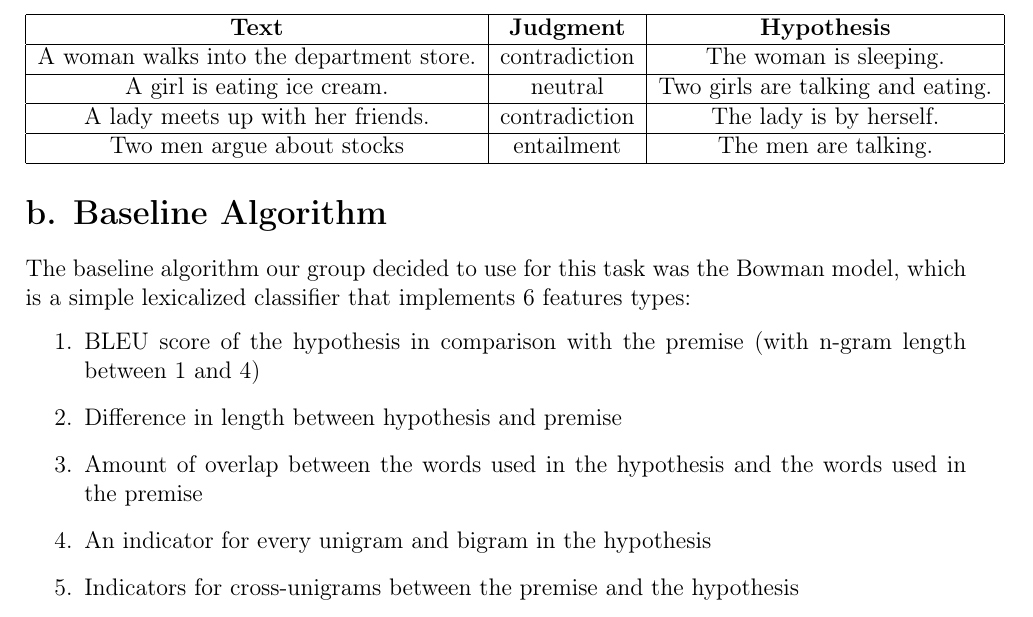
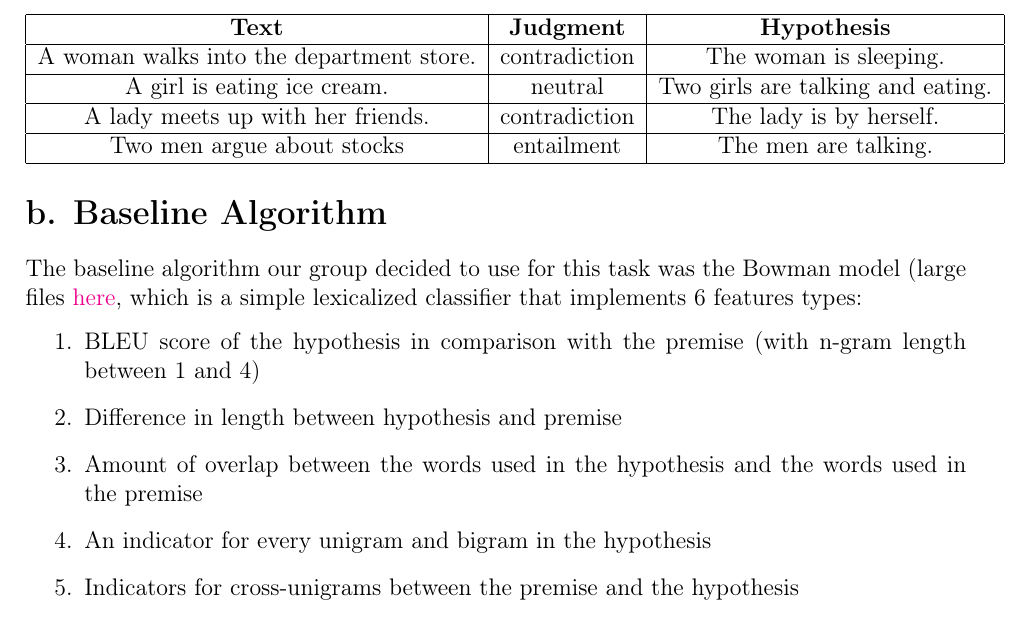
Before and after one commit to kathleen-xue/DR-BiLSTM-implementation, a LaTeX document (Project Report/main.tex): part of page 1 of 7, cut so that both start at the same text. Compiled offline with pdfLaTeX.

Commit message:
updated large link for bowman

```diff
--- a/Project Report/main.tex
+++ b/Project Report/main.tex
@@ -21,7 +21,7 @@ The task we decided to complete for this course project was Natural Language Inf
     \end{tabular}
 \end{center}
 \section*{b. Baseline Algorithm}
-The baseline algorithm our group decided to use for this task was the Bowman model, which is a simple lexicalized classifier that implements 6 features types:
+The baseline algorithm our group decided to use for this task was the Bowman model (large files \href{https://drive.google.com/drive/folders/1qv8_adxl2img0Duwfg1bzuYQwucFKOR9}{here}, which is a simple lexicalized classifier that implements 6 features types:
 \begin{enumerate}
     \item BLEU score of the hypothesis in comparison with the premise (with n-gram length between 1 and 4)
     \item Difference in length between hypothesis and premise
```
